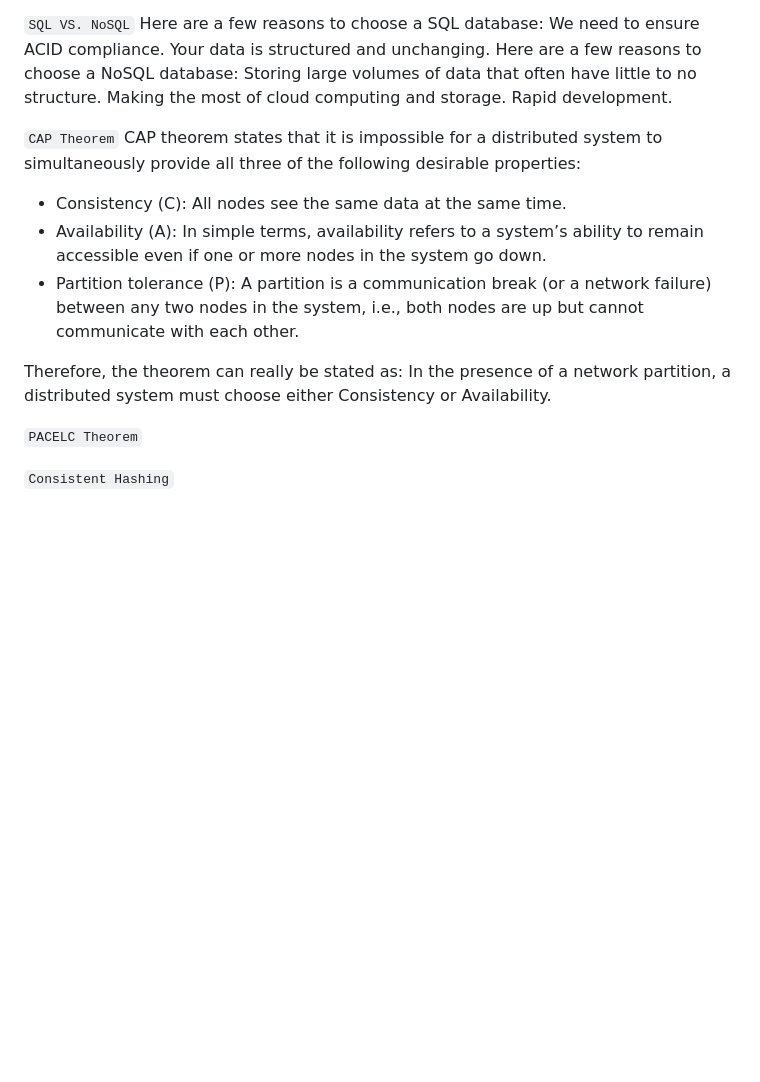
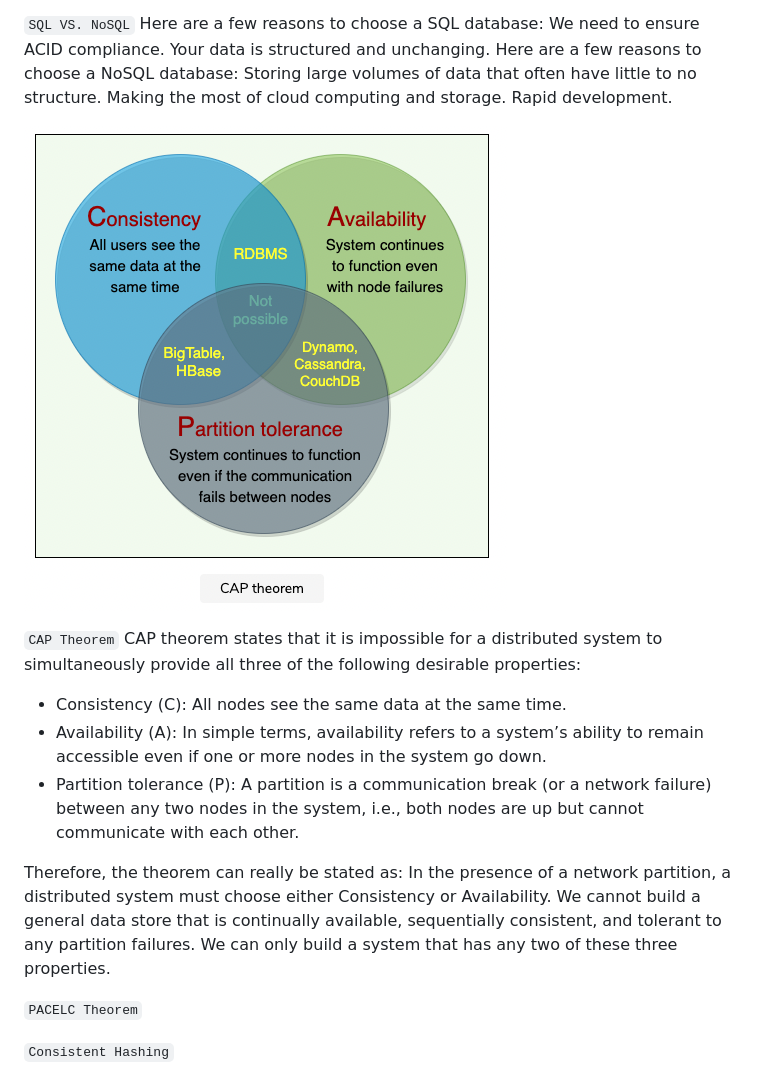
Before and after one commit to goldin2008/Note, a Markdown page: sysd.md, the part around the change. Drawn GitHub-style; pictures changed too: pic/cap.png (added); blank space fills up the shorter version.

```diff
--- a/sysd.md
+++ b/sysd.md
@@ -581,13 +581,15 @@ Replication means sharing information to ensure consistency between redundant re
 Here are a few reasons to choose a SQL database: We need to ensure ACID compliance. Your data is structured and unchanging.
 Here are a few reasons to choose a NoSQL database: Storing large volumes of data that often have little to no structure. Making the most of cloud computing and storage. Rapid development.
 
+![Diagram of deployment.](pic/cap.png)
+
 `CAP Theorem`
 CAP theorem states that it is impossible for a distributed system to simultaneously provide all three of the following desirable properties:
 - Consistency (C): All nodes see the same data at the same time.
 - Availability (A): In simple terms, availability refers to a system’s ability to remain accessible even if one or more nodes in the system go down.
 - Partition tolerance (P): A partition is a communication break (or a network failure) between any two nodes in the system, i.e., both nodes are up but cannot communicate with each other.
 
-Therefore, the theorem can really be stated as: In the presence of a network partition, a distributed system must choose either Consistency or Availability.
+Therefore, the theorem can really be stated as: In the presence of a network partition, a distributed system must choose either Consistency or Availability. We cannot build a general data store that is continually available, sequentially consistent, and tolerant to any partition failures. We can only build a system that has any two of these three properties.
 
 `PACELC Theorem`
 
```
Also changed, not shown: 1 other file.
